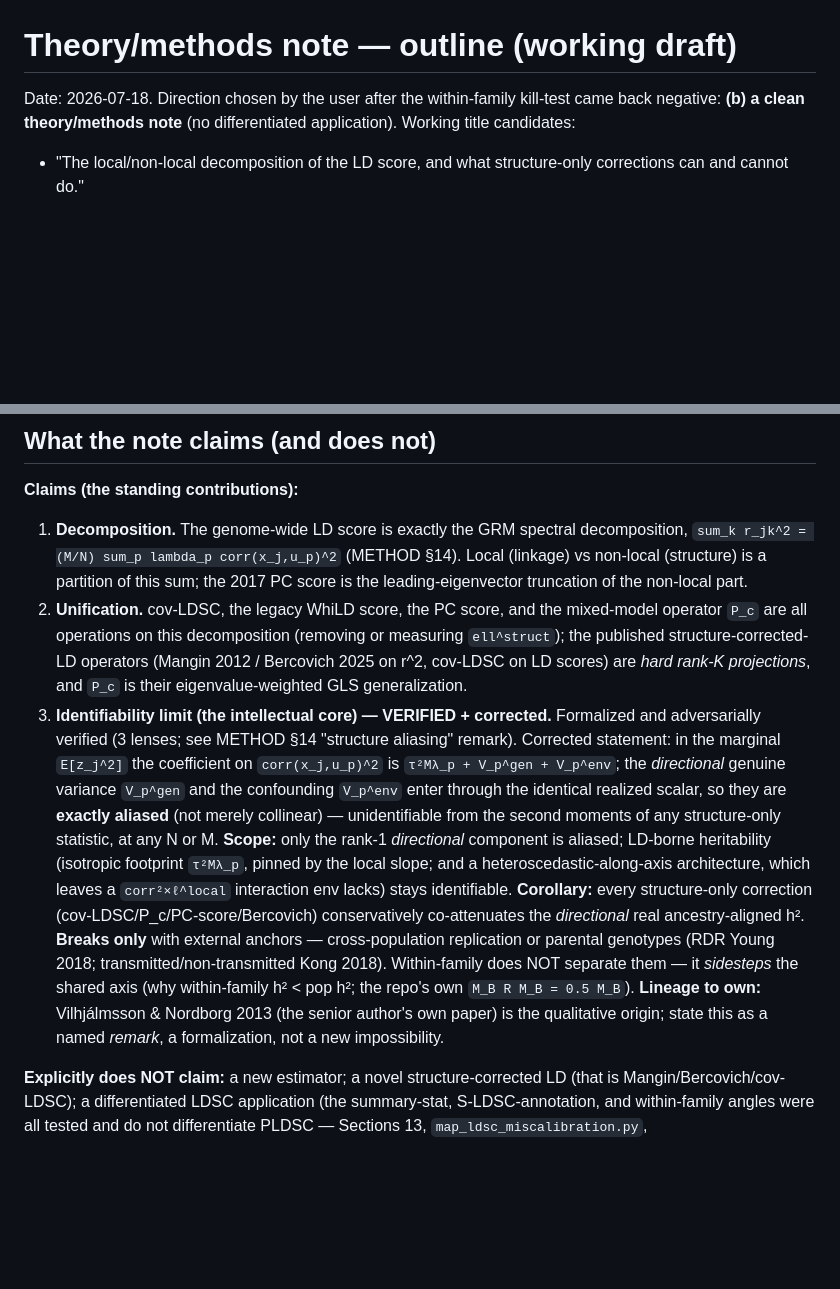
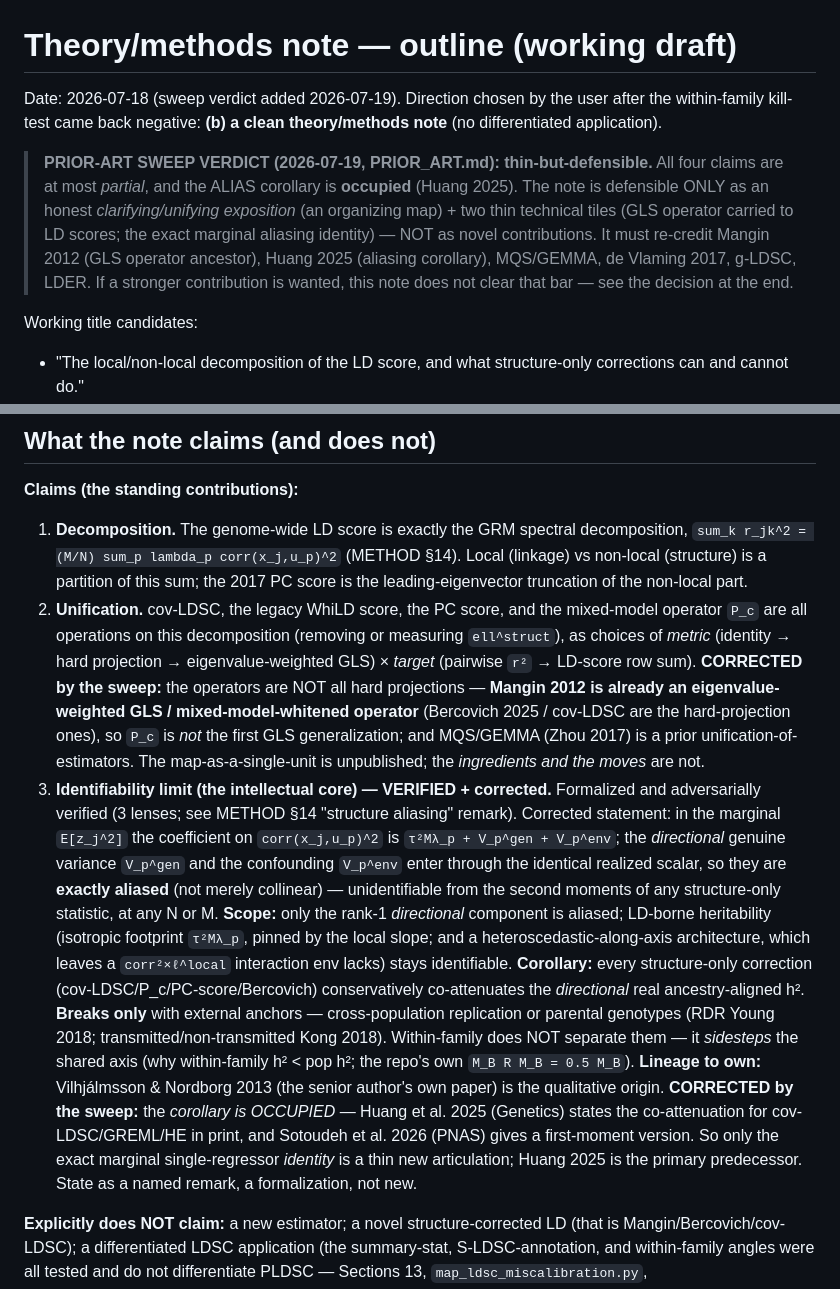
Before and after one commit to bvilhjal/PLDSC, a Markdown page: docs/NOTE_OUTLINE.md, 2 parts joined by grey strips. GitHub-like rendering; blank space fills up the shorter version.

```diff
--- a/docs/NOTE_OUTLINE.md
+++ b/docs/NOTE_OUTLINE.md
@@ -1,8 +1,19 @@
 # Theory/methods note — outline (working draft)
 
-Date: 2026-07-18. Direction chosen by the user after the within-family kill-test
-came back negative: **(b) a clean theory/methods note** (no differentiated
-application). Working title candidates:
+Date: 2026-07-18 (sweep verdict added 2026-07-19). Direction chosen by the user
+after the within-family kill-test came back negative: **(b) a clean theory/methods
+note** (no differentiated application).
+
+> **PRIOR-ART SWEEP VERDICT (2026-07-19, PRIOR_ART.md): thin-but-defensible.**
+> All four claims are at most *partial*, and the ALIAS corollary is **occupied**
+> (Huang 2025). The note is defensible ONLY as an honest *clarifying/unifying
+> exposition* (an organizing map) + two thin technical tiles (GLS operator carried
+> to LD scores; the exact marginal aliasing identity) — NOT as novel contributions.
+> It must re-credit Mangin 2012 (GLS operator ancestor), Huang 2025 (aliasing
+> corollary), MQS/GEMMA, de Vlaming 2017, g-LDSC, LDER. If a stronger contribution
+> is wanted, this note does not clear that bar — see the decision at the end.
+
+Working title candidates:
 
 - "The local/non-local decomposition of the LD score, and what structure-only
   corrections can and cannot do."
@@ -19,9 +30,14 @@ application). Working title candidates:
    part.
 2. **Unification.** cov-LDSC, the legacy WhiLD score, the PC score, and the
    mixed-model operator `P_c` are all operations on this decomposition (removing
-   or measuring `ell^struct`); the published structure-corrected-LD operators
-   (Mangin 2012 / Bercovich 2025 on r^2, cov-LDSC on LD scores) are *hard rank-K
-   projections*, and `P_c` is their eigenvalue-weighted GLS generalization.
+   or measuring `ell^struct`), as choices of *metric* (identity → hard projection
+   → eigenvalue-weighted GLS) × *target* (pairwise `r²` → LD-score row sum).
+   **CORRECTED by the sweep:** the operators are NOT all hard projections —
+   **Mangin 2012 is already an eigenvalue-weighted GLS / mixed-model-whitened
+   operator** (Bercovich 2025 / cov-LDSC are the hard-projection ones), so `P_c`
+   is *not* the first GLS generalization; and MQS/GEMMA (Zhou 2017) is a prior
+   unification-of-estimators. The map-as-a-single-unit is unpublished; the
+   *ingredients and the moves* are not.
 3. **Identifiability limit (the intellectual core) — VERIFIED + corrected.**
    Formalized and adversarially verified (3 lenses; see METHOD §14 "structure
    aliasing" remark). Corrected statement: in the marginal `E[z_j^2]` the
@@ -39,8 +55,12 @@ application). Working title candidates:
    Young 2018; transmitted/non-transmitted Kong 2018). Within-family does NOT
    separate them — it *sidesteps* the shared axis (why within-family h² < pop h²;
    the repo's own `M_B R M_B = 0.5 M_B`). **Lineage to own:** Vilhjálmsson &
-   Nordborg 2013 (the senior author's own paper) is the qualitative origin; state
-   this as a named *remark*, a formalization, not a new impossibility.
+   Nordborg 2013 (the senior author's own paper) is the qualitative origin.
+   **CORRECTED by the sweep:** the *corollary is OCCUPIED* — Huang et al. 2025
+   (Genetics) states the co-attenuation for cov-LDSC/GREML/HE in print, and
+   Sotoudeh et al. 2026 (PNAS) gives a first-moment version. So only the exact
+   marginal single-regressor *identity* is a thin new articulation; Huang 2025 is
+   the primary predecessor. State as a named remark, a formalization, not new.
 
 **Explicitly does NOT claim:** a new estimator; a novel structure-corrected LD
 (that is Mangin/Bercovich/cov-LDSC); a differentiated LDSC application (the
```
Also changed, not shown: docs/METHOD.md (+35 -17 lines), docs/PRIOR_ART.md (+32 -8 lines).
